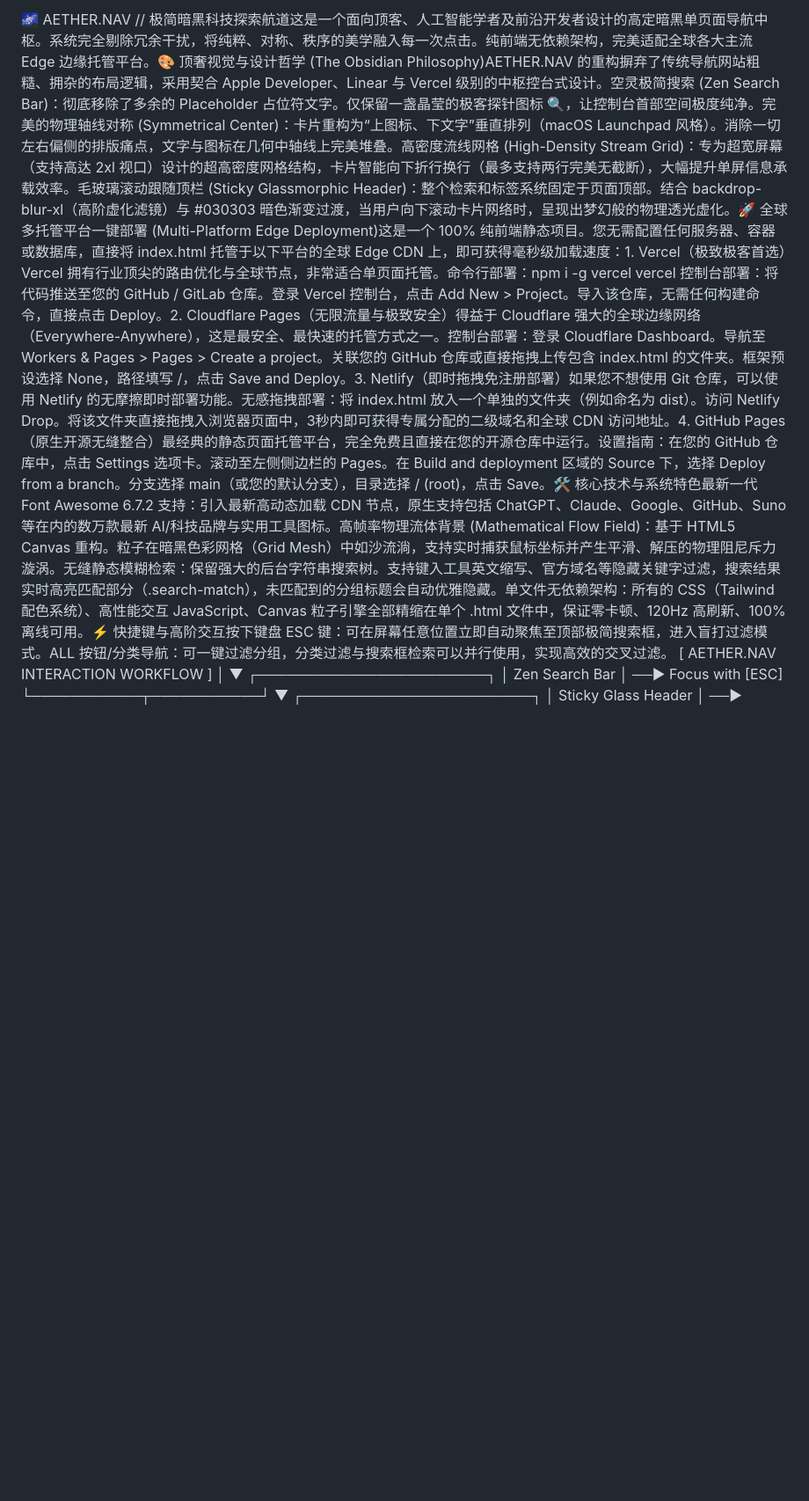
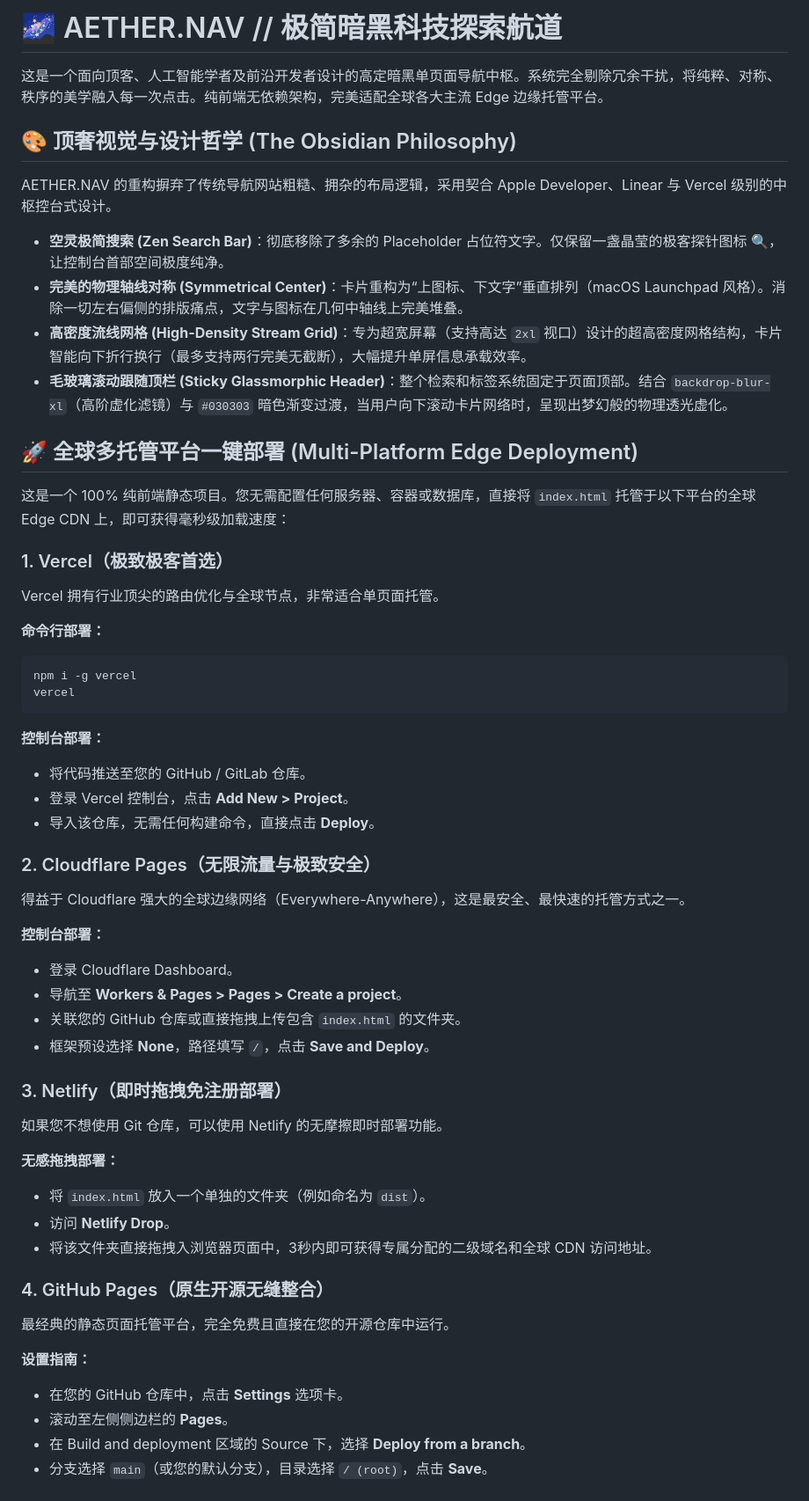
Before and after one commit to bbylw/AETHER-NAV, a Markdown page: README.md, the part around one of its changes. Shown at 88% size. Rendered like a GitHub page; blank space fills up the shorter version.

Commit message:
docs: fix README.md formatting and layout
Co-authored-by: bbylw <30594873+bbylw@users.noreply.github.com>

````diff
--- a/README.md
+++ b/README.md
@@ -1,3 +1,57 @@
-🌌 AETHER.NAV // 极简暗黑科技探索航道这是一个面向顶客、人工智能学者及前沿开发者设计的高定暗黑单页面导航中枢。系统完全剔除冗余干扰，将纯粹、对称、秩序的美学融入每一次点击。纯前端无依赖架构，完美适配全球各大主流 Edge 边缘托管平台。🎨 顶奢视觉与设计哲学 (The Obsidian Philosophy)AETHER.NAV 的重构摒弃了传统导航网站粗糙、拥杂的布局逻辑，采用契合 Apple Developer、Linear 与 Vercel 级别的中枢控台式设计。空灵极简搜索 (Zen Search Bar)：彻底移除了多余的 Placeholder 占位符文字。仅保留一盏晶莹的极客探针图标 🔍，让控制台首部空间极度纯净。完美的物理轴线对称 (Symmetrical Center)：卡片重构为“上图标、下文字”垂直排列（macOS Launchpad 风格）。消除一切左右偏侧的排版痛点，文字与图标在几何中轴线上完美堆叠。高密度流线网格 (High-Density Stream Grid)：专为超宽屏幕（支持高达 2xl 视口）设计的超高密度网格结构，卡片智能向下折行换行（最多支持两行完美无截断），大幅提升单屏信息承载效率。毛玻璃滚动跟随顶栏 (Sticky Glassmorphic Header)：整个检索和标签系统固定于页面顶部。结合 backdrop-blur-xl（高阶虚化滤镜）与 #030303 暗色渐变过渡，当用户向下滚动卡片网络时，呈现出梦幻般的物理透光虚化。🚀 全球多托管平台一键部署 (Multi-Platform Edge Deployment)这是一个 100% 纯前端静态项目。您无需配置任何服务器、容器或数据库，直接将 index.html 托管于以下平台的全球 Edge CDN 上，即可获得毫秒级加载速度：1. Vercel（极致极客首选）Vercel 拥有行业顶尖的路由优化与全球节点，非常适合单页面托管。命令行部署：npm i -g vercel
+# 🌌 AETHER.NAV // 极简暗黑科技探索航道
+
+这是一个面向顶客、人工智能学者及前沿开发者设计的高定暗黑单页面导航中枢。系统完全剔除冗余干扰，将纯粹、对称、秩序的美学融入每一次点击。纯前端无依赖架构，完美适配全球各大主流 Edge 边缘托管平台。
+
+## 🎨 顶奢视觉与设计哲学 (The Obsidian Philosophy)
+
+AETHER.NAV 的重构摒弃了传统导航网站粗糙、拥杂的布局逻辑，采用契合 Apple Developer、Linear 与 Vercel 级别的中枢控台式设计。
+
+- **空灵极简搜索 (Zen Search Bar)**：彻底移除了多余的 Placeholder 占位符文字。仅保留一盏晶莹的极客探针图标 🔍，让控制台首部空间极度纯净。
+- **完美的物理轴线对称 (Symmetrical Center)**：卡片重构为“上图标、下文字”垂直排列（macOS Launchpad 风格）。消除一切左右偏侧的排版痛点，文字与图标在几何中轴线上完美堆叠。
+- **高密度流线网格 (High-Density Stream Grid)**：专为超宽屏幕（支持高达 `2xl` 视口）设计的超高密度网格结构，卡片智能向下折行换行（最多支持两行完美无截断），大幅提升单屏信息承载效率。
+- **毛玻璃滚动跟随顶栏 (Sticky Glassmorphic Header)**：整个检索和标签系统固定于页面顶部。结合 `backdrop-blur-xl`（高阶虚化滤镜）与 `#030303` 暗色渐变过渡，当用户向下滚动卡片网络时，呈现出梦幻般的物理透光虚化。
+
+## 🚀 全球多托管平台一键部署 (Multi-Platform Edge Deployment)
+
+这是一个 100% 纯前端静态项目。您无需配置任何服务器、容器或数据库，直接将 `index.html` 托管于以下平台的全球 Edge CDN 上，即可获得毫秒级加载速度：
+
+### 1. Vercel（极致极客首选）
+Vercel 拥有行业顶尖的路由优化与全球节点，非常适合单页面托管。
+
+**命令行部署：**
+```bash
+npm i -g vercel
 vercel
-控制台部署：将代码推送至您的 GitHub / GitLab 仓库。登录 Vercel 控制台，点击 Add New > Project。导入该仓库，无需任何构建命令，直接点击 Deploy。2. Cloudflare Pages（无限流量与极致安全）得益于 Cloudflare 强大的全球边缘网络（Everywhere-Anywhere），这是最安全、最快速的托管方式之一。控制台部署：登录 Cloudflare Dashboard。导航至 Workers & Pages > Pages > Create a project。关联您的 GitHub 仓库或直接拖拽上传包含 index.html 的文件夹。框架预设选择 None，路径填写 /，点击 Save and Deploy。3. Netlify（即时拖拽免注册部署）如果您不想使用 Git 仓库，可以使用 Netlify 的无摩擦即时部署功能。无感拖拽部署：将 index.html 放入一个单独的文件夹（例如命名为 dist）。访问 Netlify Drop。将该文件夹直接拖拽入浏览器页面中，3秒内即可获得专属分配的二级域名和全球 CDN 访问地址。4. GitHub Pages（原生开源无缝整合）最经典的静态页面托管平台，完全免费且直接在您的开源仓库中运行。设置指南：在您的 GitHub 仓库中，点击 Settings 选项卡。滚动至左侧侧边栏的 Pages。在 Build and deployment 区域的 Source 下，选择 Deploy from a branch。分支选择 main（或您的默认分支），目录选择 / (root)，点击 Save。🛠️ 核心技术与系统特色最新一代 Font Awesome 6.7.2 支持：引入最新高动态加载 CDN 节点，原生支持包括 ChatGPT、Claude、Google、GitHub、Suno 等在内的数万款最新 AI/科技品牌与实用工具图标。高帧率物理流体背景 (Mathematical Flow Field)：基于 HTML5 Canvas 重构。粒子在暗黑色彩网格（Grid Mesh）中如沙流淌，支持实时捕获鼠标坐标并产生平滑、解压的物理阻尼斥力漩涡。无缝静态模糊检索：保留强大的后台字符串搜索树。支持键入工具英文缩写、官方域名等隐藏关键字过滤，搜索结果实时高亮匹配部分（.search-match），未匹配到的分组标题会自动优雅隐藏。单文件无依赖架构：所有的 CSS（Tailwind 配色系统）、高性能交互 JavaScript、Canvas 粒子引擎全部精缩在单个 .html 文件中，保证零卡顿、120Hz 高刷新、100% 离线可用。⚡ 快捷键与高阶交互按下键盘 ESC 键：可在屏幕任意位置立即自动聚焦至顶部极简搜索框，进入盲打过滤模式。ALL 按钮/分类导航：可一键过滤分组，分类过滤与搜索框检索可以并行使用，实现高效的交叉过滤。        [ AETHER.NAV INTERACTION WORKFLOW ]
+```
+
+**控制台部署：**
+- 将代码推送至您的 GitHub / GitLab 仓库。
+- 登录 Vercel 控制台，点击 **Add New > Project**。
+- 导入该仓库，无需任何构建命令，直接点击 **Deploy**。
+
+### 2. Cloudflare Pages（无限流量与极致安全）
+得益于 Cloudflare 强大的全球边缘网络（Everywhere-Anywhere），这是最安全、最快速的托管方式之一。
+
+**控制台部署：**
+- 登录 Cloudflare Dashboard。
+- 导航至 **Workers & Pages > Pages > Create a project**。
+- 关联您的 GitHub 仓库或直接拖拽上传包含 `index.html` 的文件夹。
+- 框架预设选择 **None**，路径填写 `/`，点击 **Save and Deploy**。
+
+### 3. Netlify（即时拖拽免注册部署）
+如果您不想使用 Git 仓库，可以使用 Netlify 的无摩擦即时部署功能。
+
+**无感拖拽部署：**
+- 将 `index.html` 放入一个单独的文件夹（例如命名为 `dist`）。
+- 访问 **Netlify Drop**。
+- 将该文件夹直接拖拽入浏览器页面中，3秒内即可获得专属分配的二级域名和全球 CDN 访问地址。
+
+### 4. GitHub Pages（原生开源无缝整合）
+最经典的静态页面托管平台，完全免费且直接在您的开源仓库中运行。
+
+**设置指南：**
+- 在您的 GitHub 仓库中，点击 **Settings** 选项卡。
+- 滚动至左侧侧边栏的 **Pages**。
+- 在 Build and deployment 区域的 Source 下，选择 **Deploy from a branch**。
+- 分支选择 `main`（或您的默认分支），目录选择 `/ (root)`，点击 **Save**。
+
````
Also changed, not shown: other parts of README.md (+19 -1 lines).
